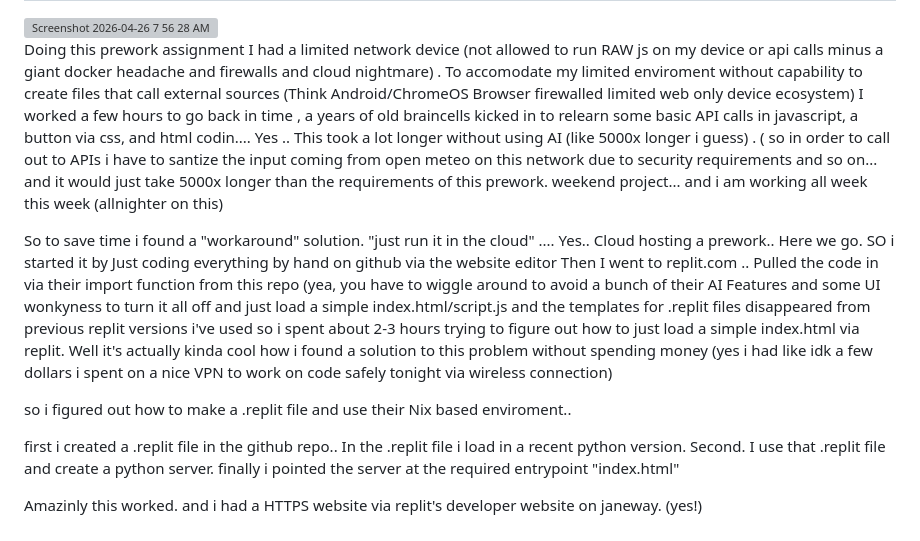
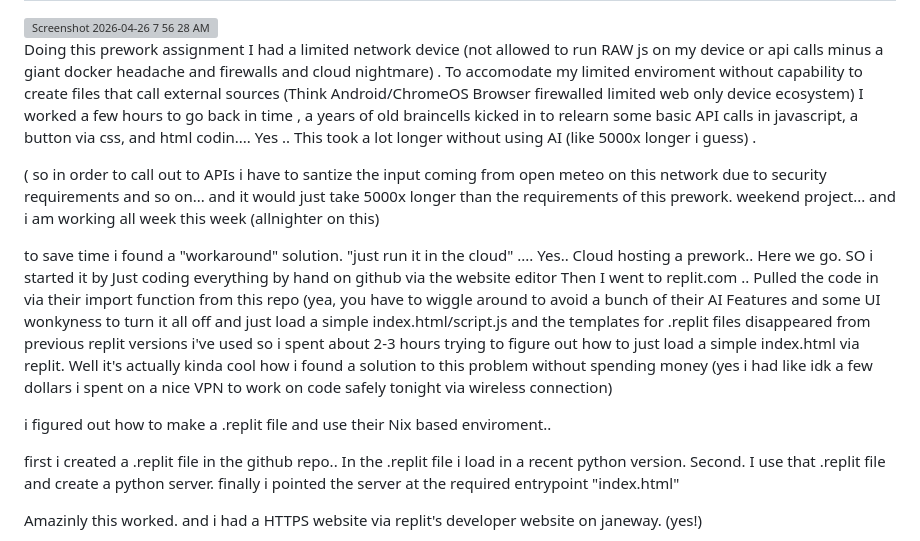
Before and after one commit to ornab74/open-meteo-fetching, a Markdown page: README.md, the part around one of its changes. GitHub-like rendering; grey boxes are pictures that could not be loaded.

```diff
--- a/README.md
+++ b/README.md
@@ -5,16 +6,17 @@
 Doing this prework assignment I had a limited network device (not allowed to run RAW js on my device or api calls minus a giant docker headache and firewalls and cloud nightmare) .
 To accomodate my limited enviroment without capability to create files that call external sources (Think Android/ChromeOS Browser firewalled limited web only device ecosystem)
 I worked a few hours to go back in time , a years of old braincells kicked in to relearn some basic API calls in javascript, a button via css, and html codin.... Yes .. This took a lot longer without using AI (like 5000x longer i guess) .
+
 ( so in order to call out to APIs i have to santize the input coming from open meteo on this network due to security requirements and so on...
 and it would just take 5000x longer than the requirements of this prework. weekend project... and i am working all week this week (allnighter on this)
 
- So to save time i found a "workaround" solution. "just run it in the cloud" .... Yes.. Cloud hosting a prework.. Here we go.
+ to save time i found a "workaround" solution. "just run it in the cloud" .... Yes.. Cloud hosting a prework.. Here we go.
  SO i started it by Just coding everything by hand on github via the website editor Then I went to replit.com .. Pulled the code in via their import function from this repo
  (yea, you have to wiggle around to avoid a bunch of their AI Features and some UI wonkyness to turn it all off and just load a simple index.html/script.js
  and the templates for .replit files disappeared from previous replit versions i've used so i spent about 2-3 hours trying to figure out how to just load a simple index.html via replit.
  Well it's actually kinda cool how i found a solution to this problem without spending money (yes i had like idk a few dollars i spent on a nice VPN to work on code safely tonight via wireless connection)
 
-so i figured out how to make a .replit file and use their Nix based enviroment..
+ i figured out how to make a .replit file and use their Nix based enviroment..
 
  first i created a .replit file in the github repo.. In the .replit file i load in a recent python version. Second. I use that .replit file and create a python server.  finally i pointed the server at the required entrypoint "index.html"
 
```
Also changed, not shown: other parts of README.md (+1 -0 lines).
